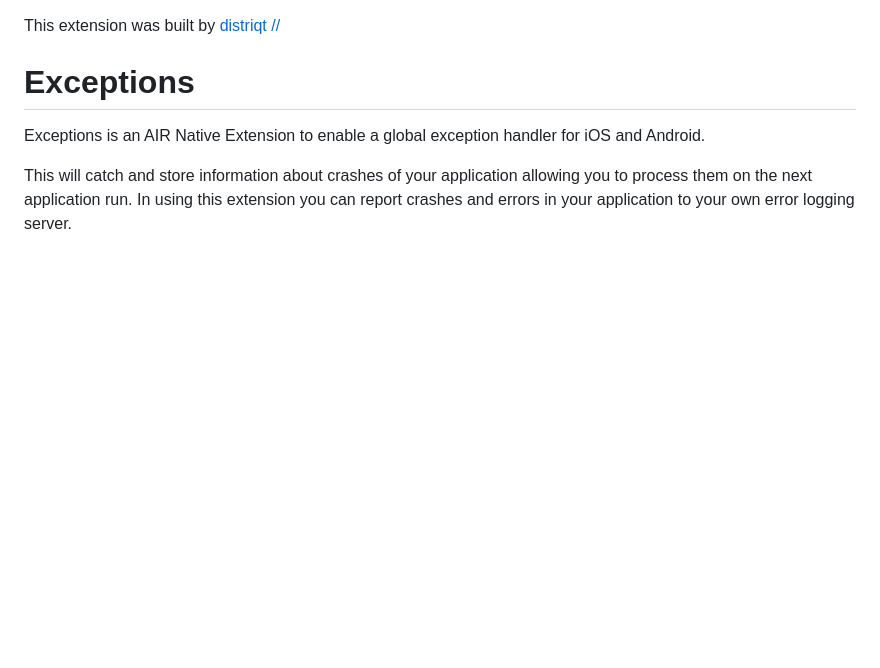
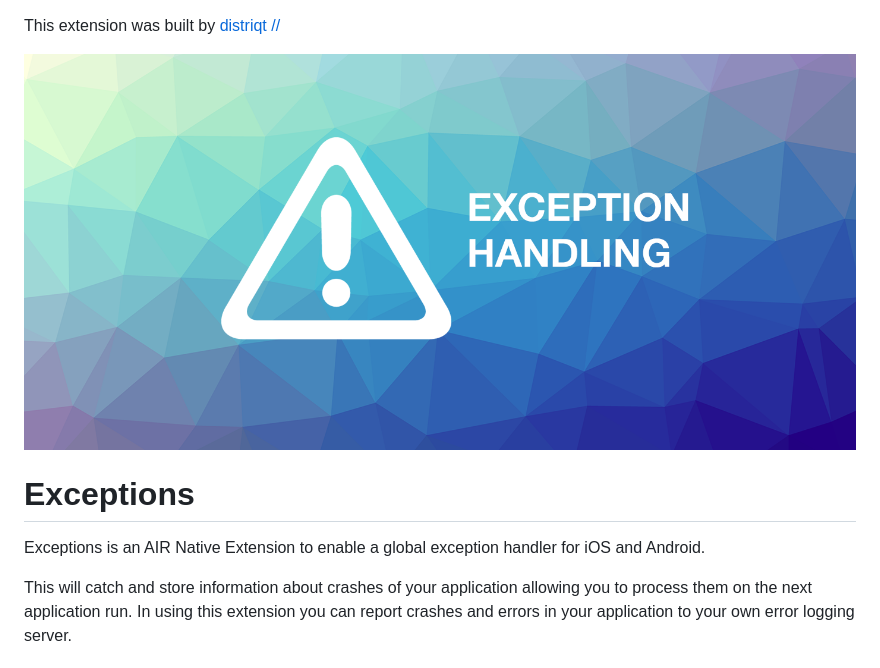
Before and after one commit to distriqt/ANE-Exceptions, a Markdown page: README.md, the part around the change printed below. GitHub-like rendering; pictures changed too: images/promo.png (added); blank space fills up the shorter version.

```diff
--- a/README.md
+++ b/README.md
@@ -1,5 +1,7 @@
 This extension was built by [distriqt //](http://airnativeextensions.com)
 
+
+![Exceptions](images/promo.png)
 
 
 # Exceptions
```
Also changed, not shown: other parts of README.md (+1 -1 lines).
